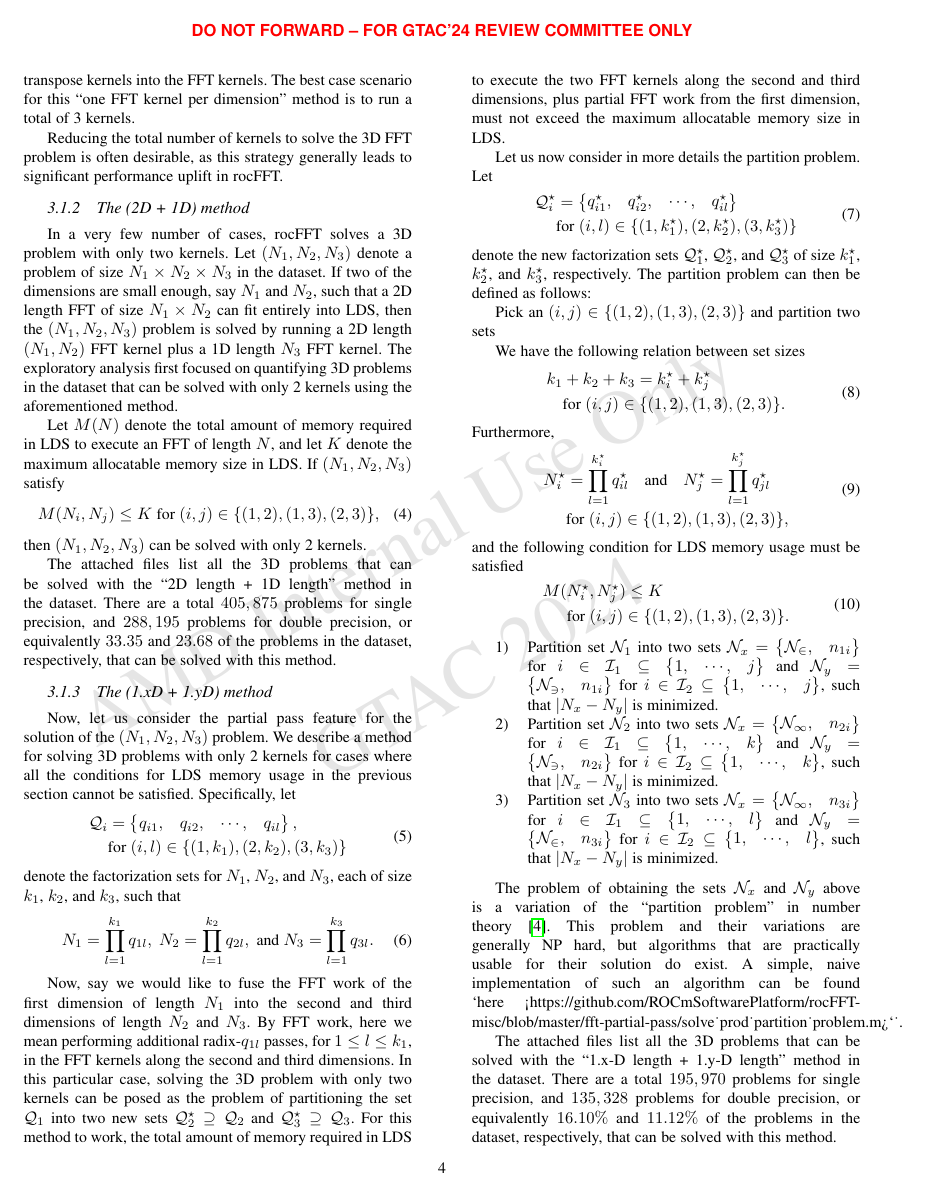
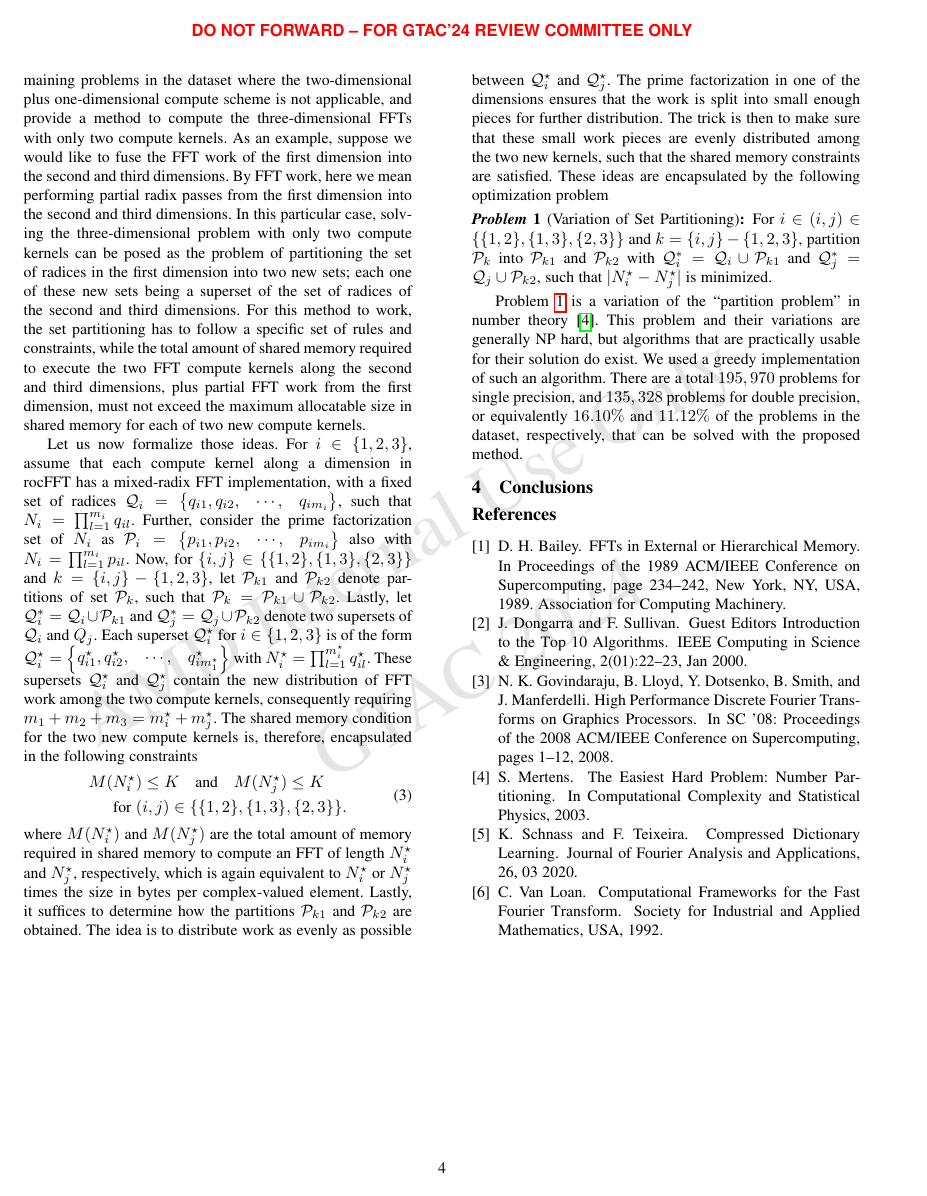
Before and after one commit to faraaz-bot/memory-testing, a LaTeX document (fft-partial-pass/GTAC24/partial_pass.tex): page 4 of 5 before the commit and page 4 of 4 after it. Compiled offline with pdfLaTeX; a missing font is replaced by an installed copy or a similar font; a LaTeX package or settings file that is missing is left out.

Commit message:
gtac paper, almost there

```diff
--- a/fft-partial-pass/GTAC24/partial_pass.tex
+++ b/fft-partial-pass/GTAC24/partial_pass.tex
@@ -1,12 +1,10 @@
 % main.tex
 
-
-
 % To enable the camera-ready format, use the following line
-\documentclass{gtac}
+%\documentclass{gtac}
 
 % To enable the double-blind submission format for the review process, use the following line
-%\documentclass[blind]{gtac}
+\documentclass[blind]{gtac}
 
 \usepackage{cite}
 \usepackage{bm}
@@ -17,6 +15,7 @@
 \usepackage{xcolor}
 \usepackage{mathtools}
 \usepackage{amsthm}
+\usepackage{amsthm}
 \usepackage{amsfonts}
 \usepackage{times}
 \usepackage{hyperref}
@@ -40,7 +52,7 @@
 
 \author{Flavio Teixeira, Malcolm Roberts \\
 AI GPU Software (AGS) \\
-flavio.teixeira@amd.com, malcolm.roberts@amd.com \vspace{-4em}} % Adjust the author names here
+flavio.teixeira@amd.com, malcolm.roberts@amd.com \vspace{-5em}} % Adjust the author names here
 
 
 \begin{document}
@@ -164,84 +156,19 @@ For the analysis we considered the AMD MI250X accelerators. This GPU has a total
+We are now in a position to address our proposed method for FFT work distribution. The goal is to address the remaining problems in the dataset where the two-dimensional plus one-dimensional compute scheme is not applicable, and provide a method to compute the three-dimensional FFTs with only two compute kernels. As an example, suppose we would like to fuse the FFT work of the first dimension into the second and third dimensions. By FFT work, here we mean performing partial radix passes from the first dimension into the second and third dimensions. In this particular case, solving the three-dimensional problem with only two compute kernels can be posed as the problem of partitioning the set of radices in the first dimension into two new sets; each one of these new sets being a superset of the set of radices of the second and third dimensions. For this method to work, the set partitioning has to follow a specific set of rules and constraints, while the total amount of shared memory required to execute the two FFT compute kernels along the second and third dimensions, plus partial FFT work from the first dimension, must not exceed the maximum allocatable size in shared memory for each of two new compute kernels.
 
 
-\subsubsection{The (1D + 1D + 1D) method}
-
-Most of these problems are solved in rocFFT by running three 1D length FFT kernels along each dimension, plus transpose kernels between the dimensions, or by fusing the transpose kernels into the FFT kernels. The best case scenario for this ``one FFT kernel per dimension'' method is to run a total of 3 kernels.
-
-Reducing the total number of kernels to solve the 3D FFT problem is often desirable, as this strategy generally leads to significant performance uplift in rocFFT.
-
-\subsubsection{The (2D + 1D) method}
-
-In a very few number of cases, rocFFT solves a 3D problem with only two kernels. Let $(N_1,N_2,N_3)$ denote a problem of size $N_1 \times N_2 \times N_3$ in the dataset. If two of the dimensions are small enough, say $N_1$ and $N_2$, such that a 2D length FFT of size $N_1 \times N_2$ can fit entirely into LDS, then the $(N_1,N_2,N_3)$ problem is solved by running a 2D length $(N_1,N_2)$ FFT kernel plus a 1D length $N_3$ FFT kernel. The exploratory analysis first focused on quantifying 3D problems in the dataset that can be solved with only 2 kernels using the aforementioned method.
-
-Let $M(N)$ denote the total amount of memory required in LDS to execute an FFT of length $N$, and let $K$ denote the maximum allocatable memory size in LDS. If $(N_1,N_2,N_3)$ satisfy
-\begin{equation}
-M(N_i, N_j) \leq K \text{ for } (i,j) \in \bigl \{ (1,2), (1,3), (2,3) \bigr \},
-\end{equation}
-then $(N_1,N_2,N_3)$ can be solved with only 2 kernels.
-
-The attached files list all the 3D problems that can be solved with the ``2D length + 1D length'' method in the dataset. There are a total $405,875$ problems for single precision, and $288,195$ problems for double precision, or equivalently $33.35$ and $23.68$ of the problems in the dataset, respectively, that can be solved with this method.
-
-\subsubsection{The (1.xD + 1.yD) method}
-
-Now, let us consider the partial pass feature for the solution of the $(N_1,N_2,N_3)$ problem. We describe a method for solving 3D problems with only 2 kernels for cases where all the conditions for LDS memory usage in the previous section cannot be satisfied. Specifically, let
+Let us now formalize those ideas. For $i \in \{1,2,3\}$, assume that each compute kernel along a dimension in rocFFT has a mixed-radix FFT implementation, with a fixed set of radices $\mathcal{Q}_i=\begin{Bmatrix} q_{i1}, q_{i2}, & \cdots, & q_{im_i} \end{Bmatrix}$, such that $N_i = \prod_{l=1}^{m_i} q_{il}$. Further, consider the prime factorization set of $N_i$ as $\mathcal{P}_i=\begin{Bmatrix} p_{i1}, p_{i2}, & \cdots, & p_{im_i} \end{Bmatrix}$ also with $N_i = \prod_{l=1}^{m_i} p_{il}$. Now, for $\{i,j\} \in \bigl \{ \{1,2\}, \{1,3\}, \{2,3\} \bigr \}$ and $k = \{i,j\} - \{1,2,3\}$, let $\mathcal{P}_{k1}$ and $\mathcal{P}_{k2}$ denote partitions of set $\mathcal{P}_k$, such that $\mathcal{P}_k = \mathcal{P}_{k1} \cup \mathcal{P}_{k2}$. Lastly, let $\mathcal{Q}_i^* = \mathcal{Q}_i \cup \mathcal{P}_{k1}$ and $\mathcal{Q}_j^* = \mathcal{Q}_j \cup \mathcal{P}_{k2}$ denote two supersets of $\mathcal{Q}_i$ and $Q_j$. Each superset $\mathcal{Q}_i^\star$ for $i \in \{1,2,3\}$ is of the form $\mathcal{Q}^{\star}_i=\begin{Bmatrix} q_{i1}^{\star}, q_{i2}^{\star}, & \cdots, & q_{im^{\star}_1}^{\star} \end{Bmatrix}$ with $N_i^\star = \prod_{l=1}^{m_i^\star} q_{il}^\star$. These supersets $\mathcal{Q}_i^\star$ and $\mathcal{Q}_j^\star$ contain the new distribution of FFT work among the two compute kernels, consequently requiring $m_1  + m_2 + m_3 = m^\star_i + m^\star_j$. The shared memory condition for the two new compute kernels is, therefore, encapsulated in the following constraints
 \begin{equation}
 \begin{split}
-\mathcal{Q}_i&=\begin{Bmatrix} q_{i1}, & q_{i2}, & \cdots, & q_{il} \end{Bmatrix}, \\
-& \text{for} \ (i,l) \in \bigl \{ (1,k_1), (2,k_2), (3,k_3) \bigr \}
+  M( & N^\star_i) \leq K  \quad \text{and} \quad M( N^\star_j) \leq K \\
+  & \text{for} \  (i,j) \in \bigl \{ \{1,2\}, \{1,3\}, \{2,3\} \bigr \}.
 \end{split}
 \end{equation}
-denote the factorization sets for $N_1$, $N_2$, and $N_3$, each of size $k_1$, $k_2$, and $k_3$, such that
-\begin{equation}
-   N_1 = \prod_{l=1}^{k_1} q_{1l}, \ N_2 = \prod_{l=1}^{k_2} q_{2l}, \ \text{and} \ N_3 = \prod_{l=1}^{k_3} q_{3l}.
-\end{equation}
-
-Now, say we would like to fuse the FFT work of the first dimension of length $N_1$ into the second and third dimensions of length $N_2$ and $N_3$. By FFT work, here we mean performing additional radix-$q_{1l}$ passes, for $1 \leq l \leq k_1$, in the FFT kernels along the second and third dimensions. In this particular case, solving the 3D problem with only two kernels can be posed as the problem of partitioning the set $\mathcal{Q}_1$ into two new sets $\mathcal{Q}^\star_2 \supseteq \mathcal{Q}_2$ and $\mathcal{Q}^\star_3 \supseteq \mathcal{Q}_3$. For this method to work, the total amount of memory required in LDS to execute the two FFT kernels along the second and third dimensions, plus partial FFT work from the first dimension, must not exceed the maximum allocatable memory size in LDS.
-
-Let us now consider in more details the partition problem. Let
-\begin{equation}
-\begin{split}
-  \mathcal{Q}^\star_i &= \begin{Bmatrix} q^\star_{i1}, & q^\star_{i2}, & \cdots, & q^\star_{il} \end{Bmatrix} \\
-  & \text{for} \ (i,l) \in \bigl \{ (1,k^\star_1), (2,k^\star_2), (3,k^\star_3) \bigr \}
-\end{split}
-\end{equation}
-denote the new factorization sets $\mathcal{Q}^\star_1$, $\mathcal{Q}^\star_2$, and $\mathcal{Q}^\star_3$ of size $k^\star_1$, $k^\star_2$, and $k^\star_3$, respectively. The partition problem can then be defined as follows:
-
-Pick an $(i,j) \in \bigl \{ (1,2), (1,3), (2,3) \bigr \}$ and partition two sets
-
-
-
-We have the following relation between set sizes
-\begin{equation}
-\begin{split}
-k_1 & + k_2 + k_3 = k^\star_i + k^\star_j \\
-& \text{for} \  (i,j) \in \bigl \{ (1,2), (1,3), (2,3) \bigr \}.
-\end{split}
-\end{equation}
-Furthermore,
-\begin{equation}
-\begin{split}
-   N^\star_i & = \prod_{l=1}^{k^\star_i} q^\star_{il} \quad \text{and} \quad N^\star_j = \prod_{l=1}^{k^\star_j} q^\star_{jl} \\
-   & \text{for} \  (i,j) \in \bigl \{ (1,2), (1,3), (2,3) \bigr \},
- \end{split}
-\end{equation}
-and the following condition for LDS memory usage must be satisfied
-\begin{equation}
-\begin{split}
-  M( & N^\star_i , N^\star_j) \leq K \\
-  & \text{for} \  (i,j) \in \bigl \{ (1,2), (1,3), (2,3) \bigr \}.
-\end{split}
-\end{equation}
-
-\begin{enumerate}
-\item Partition set $\mathcal{N}_1$ into two sets $\mathcal{N}_x = \begin{Bmatrix} \mathcal{N_2}, & n_{1i} \end{Bmatrix}$ for $i \in \mathcal{I}_1 \subseteq \begin{Bmatrix}1, & \cdots, & j\end{Bmatrix}$ and $\mathcal{N}_y = \begin{Bmatrix} \mathcal{N_3}, & n_{1i} \end{Bmatrix}$ for $i \in \mathcal{I}_2 \subseteq \begin{Bmatrix}1, & \cdots, & j\end{Bmatrix}$, such that $|N_x-N_y|$ is minimized.
-\item Partition set $\mathcal{N}_2$ into two sets $\mathcal{N}_x = \begin{Bmatrix} \mathcal{N_1}, & n_{2i} \end{Bmatrix}$ for $i \in \mathcal{I}_1 \subseteq \begin{Bmatrix}1, & \cdots, & k\end{Bmatrix}$ and $\mathcal{N}_y = \begin{Bmatrix} \mathcal{N_3}, & n_{2i} \end{Bmatrix}$ for $i \in \mathcal{I}_2 \subseteq \begin{Bmatrix}1, & \cdots, & k\end{Bmatrix}$, such that $|N_x-N_y|$ is minimized.
-\item Partition set $\mathcal{N}_3$ into two sets $\mathcal{N}_x = \begin{Bmatrix} \mathcal{N_1}, & n_{3i} \end{Bmatrix}$ for $i \in \mathcal{I}_1 \subseteq \begin{Bmatrix}1, & \cdots, & l\end{Bmatrix}$ and $\mathcal{N}_y = \begin{Bmatrix} \mathcal{N_2}, & n_{3i} \end{Bmatrix}$ for $i \in \mathcal{I}_2 \subseteq \begin{Bmatrix}1, & \cdots, & l\end{Bmatrix}$, such that $|N_x-N_y|$ is minimized.
-\end{enumerate}
-
-The problem of obtaining the sets $\mathcal{N}_x$ and $\mathcal{N}_y$ above is a variation of the ``partition problem'' in number theory \cite{mertens03}. This problem and their variations are generally NP hard, but algorithms that are practically usable for their solution do exist. A simple, naive implementation of such an algorithm can be found `here <https://github.com/ROCmSoftwarePlatform/rocFFT-misc/blob/master/fft-partial-pass/solve_prod_partition_problem.m>`_.
-
-
-The attached files list all the 3D problems that can be solved with the ``1.x-D length + 1.y-D length'' method in the dataset. There are a total $195,970$ problems for single precision, and $135,328$ problems for double precision, or equivalently $16.10\%$ and $11.12\%$ of the problems in the dataset, respectively, that can be solved with this method.
+where $M(N^\star_i)$ and $M( N^\star_j)$ are the total amount of memory required in shared memory to compute an FFT of length $N^\star_i$ and $N^\star_j$, respectively, which is again equivalent to $N^\star_i$ or $N^\star_j$  times the size in bytes per complex-valued element. Lastly, it suffices to determine how the partitions $\mathcal{P}_{k1}$ and $\mathcal{P}_{k2}$ are obtained. The idea is to distribute work as evenly as possible between $\mathcal{Q}_i^\star$ and $\mathcal{Q}_j^\star$. The prime factorization in one of the dimensions ensures that the work is split into small enough pieces for further distribution. The trick is then to make sure that these small work pieces are evenly distributed among the two new kernels, such that the shared memory constraints are satisfied. These ideas are encapsulated by the following optimization problem
+\begin{problem}[Variation of Set Partitioning]
+For $i \in (i,j) \in \bigl \{ \{1,2\}, \{1,3\}, \{2,3\} \bigr \}$ and $k = \{i,j\} - \{1,2,3\}$, partition $\mathcal{P}_k$ into $\mathcal{P}_{k1}$ and $\mathcal{P}_{k2}$ with $\mathcal{Q}_i^* = \mathcal{Q}_i \cup \mathcal{P}_{k1}$ and $\mathcal{Q}_j^* = \mathcal{Q}_j \cup \mathcal{P}_{k2}$, such that $| N_i^\star - N_j^\star |$ is minimized.
+\label{prob:set_partitioning}
+\end{problem}
+\Cref{prob:set_partitioning} is a variation of the ``partition problem'' in number theory \cite{mertens03}. This problem and their variations are generally NP hard, but algorithms that are practically usable for their solution do exist. We used a greedy implementation of such an algorithm. There are a total $195,970$ problems for single precision, and $135,328$ problems for double precision, or equivalently $16.10\%$ and $11.12\%$ of the problems in the dataset, respectively, that can be solved with the proposed method.
 
 \section{Conclusions}
 
```
Also changed, not shown: fft-partial-pass/GTAC24/partial_pass.tex (51 more changed lines).
